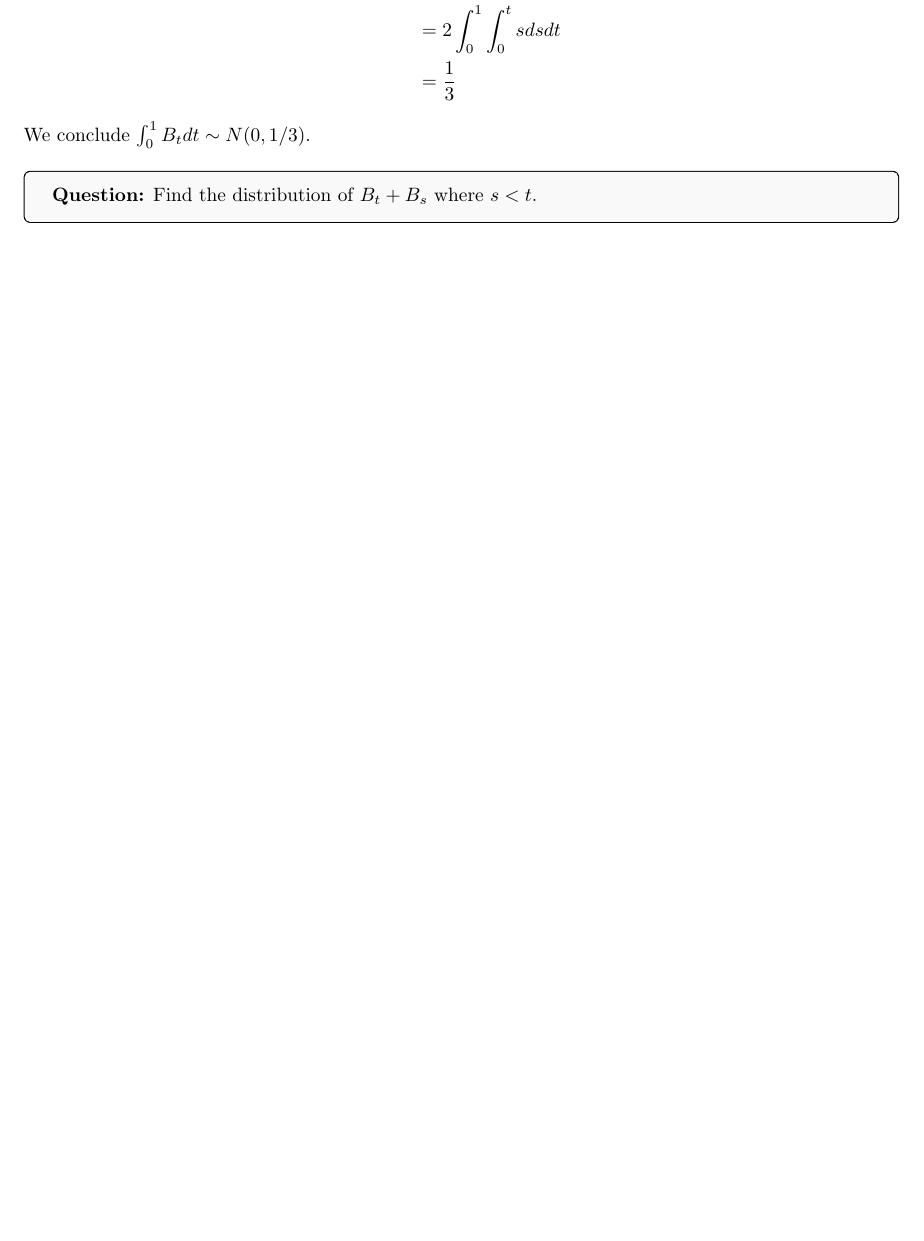
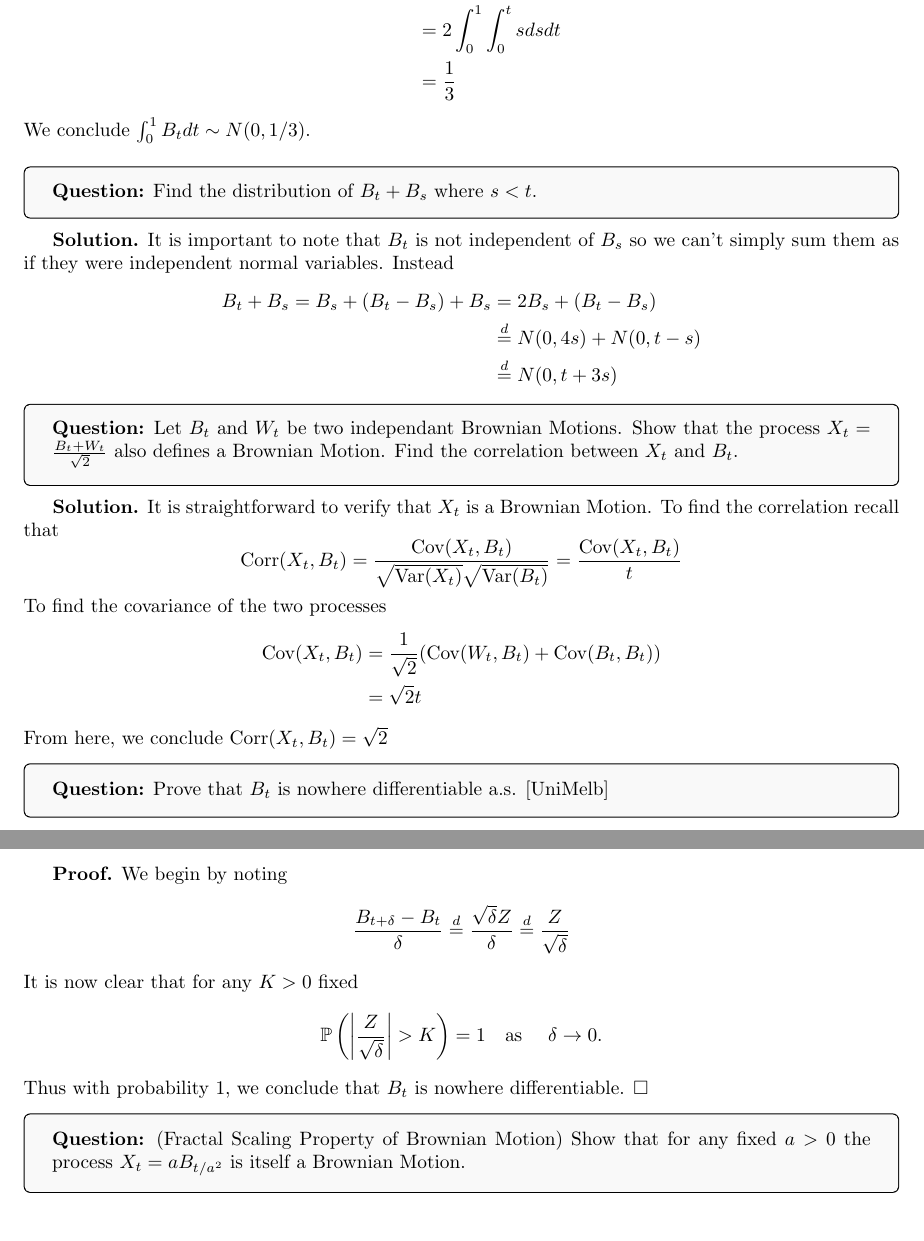
Before and after one commit to Seannnnnnnnnnn/Stochastic-Calculus, a LaTeX document (main.tex): part of page 5 of 6 before the commit and two parts of pages 5 and 6 of 7 after it, the two joined at a grey line, cut so that both start at the same text, the shorter picture padded with empty space. Compiled offline with pdfLaTeX.

Commit message:
feat: added additional exercises

```diff
--- a/main.tex
+++ b/main.tex
@@ -122,6 +127,42 @@ We conclude $\int_{0}^{1}B_tdt\sim N(0, 1/3)$.
 \begin{tcolorbox}[colframe=black,colback=gray!5,boxrule=0.5pt]
 \textbf{Question:} Find the distribution of $B_t + B_s$ where $s < t$.
 \end{tcolorbox}
+\textbf{Solution.} It is important to note that $B_t$ is not independent of $B_s$ so we can't simply sum them as if they were independent normal variables. Instead
+\begin{align*}
+    B_t + B_s = B_s + (B_t - B_s) + B_s &= 2B_s + (B_t-B_s) \\
+    &\stackrel{d}{=}N(0, 4s) + N(0, t-s) \\
+    &\stackrel{d}{=}N(0, t + 3s)
+\end{align*}
+
+\begin{tcolorbox}[colframe=black,colback=gray!5,boxrule=0.5pt]
+\textbf{Question:} Let $B_t$ and $W_t$ be two independant Brownian Motions. Show that the process $X_t = \frac{B_t + W_t}{\sqrt{2}}$ also defines a Brownian Motion. Find the correlation between $X_t$ and $B_t$.
+\end{tcolorbox}
+\textbf{Solution.} It is straightforward to verify that $X_t$ is a Brownian Motion. To find the correlation recall that
+$$\text{Corr}(X_t, B_t) = \frac{\text{Cov}(X_t, B_t)}{\sqrt{\text{Var($X_t$)}}\sqrt{\text{Var($B_t$)}}} = \frac{\text{Cov}(X_t, B_t)}{t}$$
+To find the covariance of the two processes
+\begin{align*}
+    \text{Cov}(X_t ,B_t) &= \frac{1}{\sqrt{2}}(\text{Cov}(W_t, B_t) + \text{Cov}(B_t, B_t))  \\
+    &= \sqrt{2}t
+\end{align*}
+From here, we conclude Corr$(X_t, B_t) = \sqrt{2}$
+
+\begin{tcolorbox}[colframe=black,colback=gray!5,boxrule=0.5pt]
+\textbf{Question:} Prove that $B_t$ is nowhere differentiable a.s. [UniMelb]
+\end{tcolorbox}
+\textbf{Proof.} We begin by noting
+\begin{align*}
+    \frac{B_{t+\delta} - B_t}{\delta} \stackrel{d}{=} \frac{\sqrt{\delta} Z}{\delta} \stackrel{d}{=} \frac{Z}{\sqrt{\delta}}
+\end{align*}
+It is now clear that for any $K > 0$ fixed
+\begin{align*}
+    \mathbb{P}\left(\left|\frac{Z}{\sqrt{\delta}}\right| > K \right) =1 \quad \text{as } \quad \delta\to0.
+\end{align*}
+Thus with probability 1, we conclude that $B_t$ is nowhere differentiable. $\square$
+
+\begin{tcolorbox}[colframe=black,colback=gray!5,boxrule=0.5pt]
+\textbf{Question:} (Fractal Scaling Property of Brownian Motion) Show that for any fixed $a>0$  the process $X_t = aB_{t/a^2}$ is itself a Brownian Motion.
+\end{tcolorbox}
+
 
 \newpage
 \bibliographystyle{plain}
```
Also changed, not shown: main.tex (7 more changed lines).
